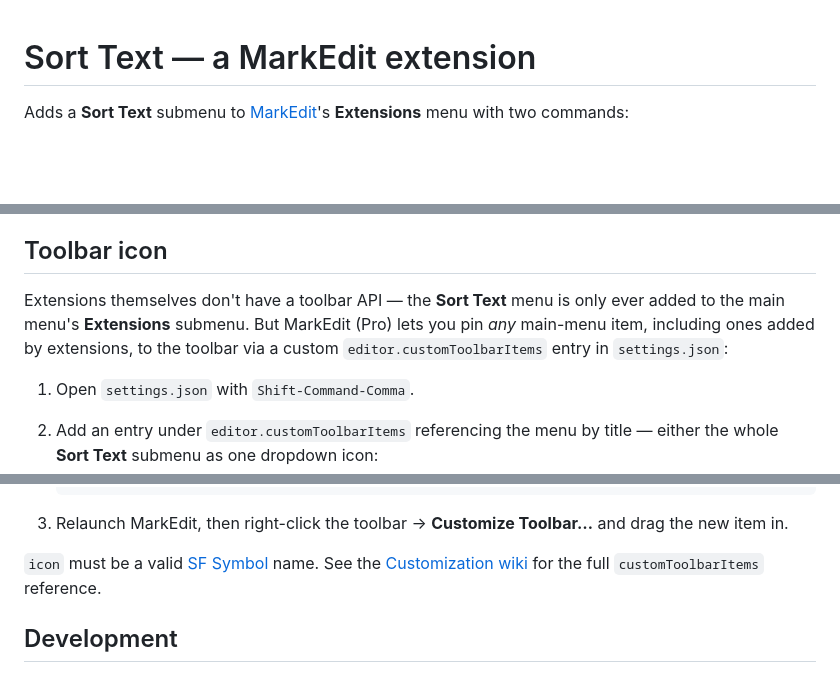
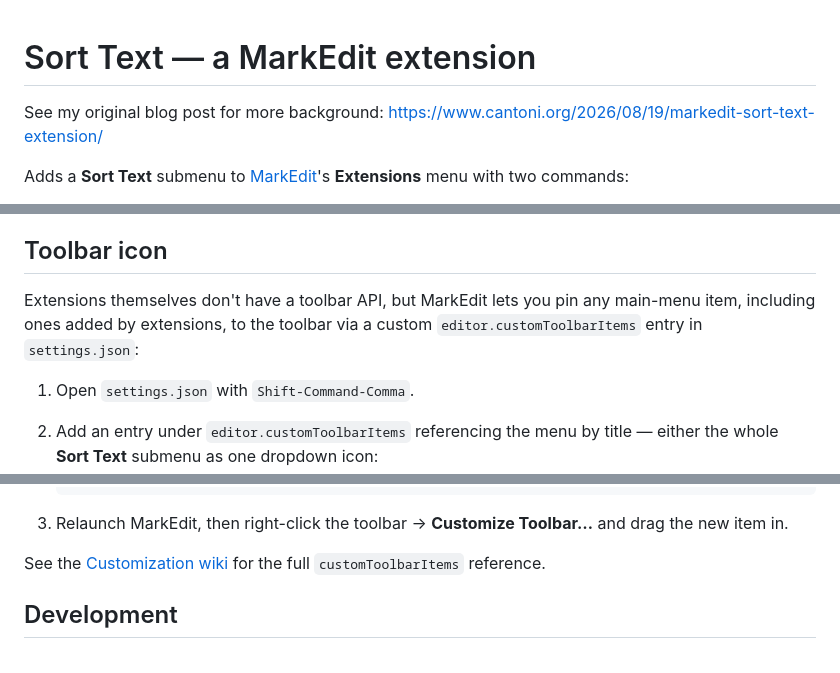
Before and after one commit to bcantoni/markedit-sort-text, a Markdown page: README.md, 3 parts joined by grey strips. GitHub-like rendering; blank space fills up the shorter version.

Commit message:
Link to blog post + wordsmithing

```diff
--- a/README.md
+++ b/README.md
@@ -1,4 +1,6 @@
 # Sort Text — a MarkEdit extension
+
+See my original blog post for more background: <https://www.cantoni.org/2026/08/19/markedit-sort-text-extension/>
 
 Adds a **Sort Text** submenu to [MarkEdit](https://github.com/MarkEdit-app/MarkEdit)'s **Extensions** menu with two commands:
 
@@ -34,7 +36,7 @@ However you install, **relaunch MarkEdit** afterwards — user scripts are attac
 
 ## Toolbar icon
 
-Extensions themselves don't have a toolbar API — the **Sort Text** menu is only ever added to the main menu's **Extensions** submenu. But MarkEdit (Pro) lets you pin *any* main-menu item, including ones added by extensions, to the toolbar via a custom `editor.customToolbarItems` entry in `settings.json`:
+Extensions themselves don't have a toolbar API, but MarkEdit lets you pin any main-menu item, including ones added by extensions, to the toolbar via a custom `editor.customToolbarItems` entry in `settings.json`:
 
 1. Open `settings.json` with `Shift-Command-Comma`.
 2. Add an entry under `editor.customToolbarItems` referencing the menu by title — either the whole **Sort Text** submenu as one dropdown icon:
@@ -56,7 +58,7 @@ Extensions themselves don't have a toolbar API — the **Sort Text** menu is onl
 
 3. Relaunch MarkEdit, then right-click the toolbar → **Customize Toolbar…** and drag the new item in.
 
-`icon` must be a valid [SF Symbol](https://developer.apple.com/sf-symbols/) name. See the [Customization wiki](https://github.com/MarkEdit-app/MarkEdit/wiki/Customization#editorcustomtoolbaritems) for the full `customToolbarItems` reference.
+See the [Customization wiki](https://github.com/MarkEdit-app/MarkEdit/wiki/Customization#editorcustomtoolbaritems) for the full `customToolbarItems` reference.
 
 ## Development
 
```
